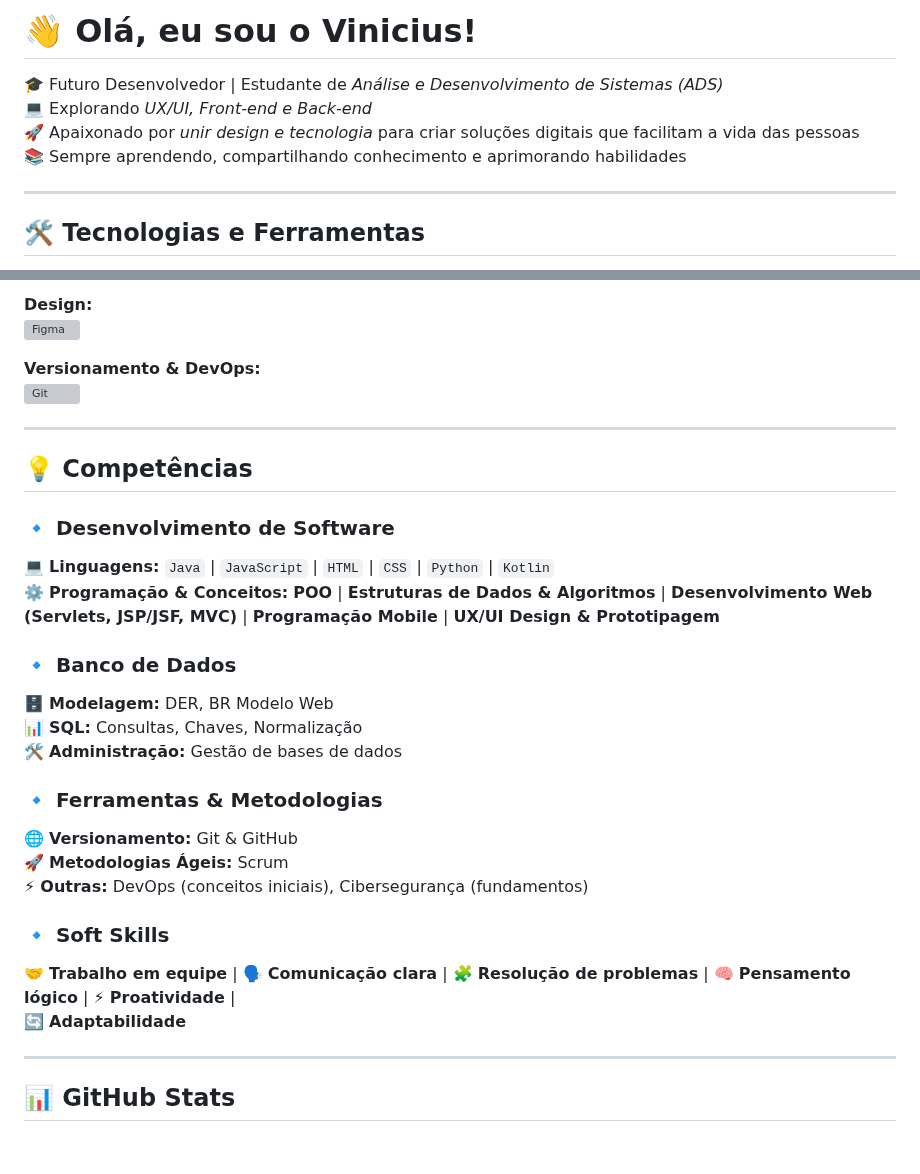
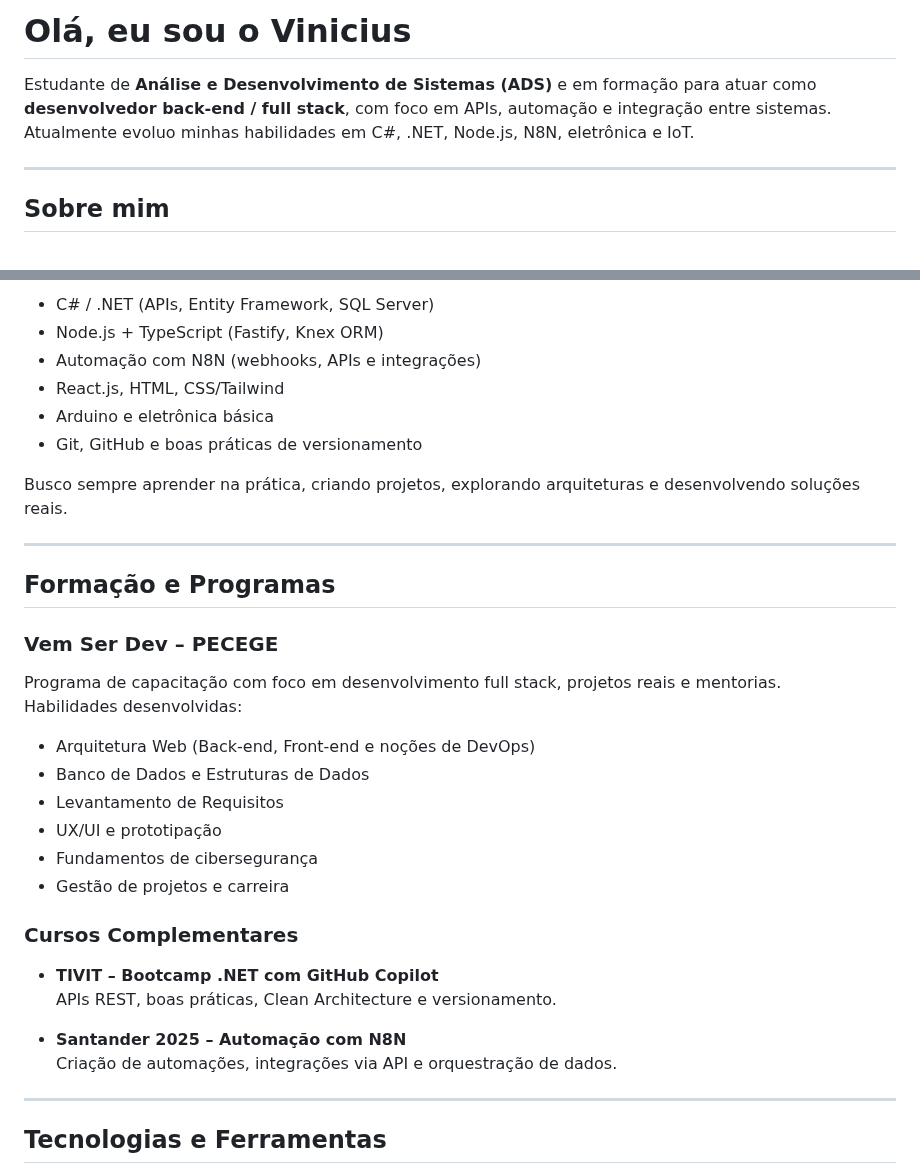
Before and after one commit to ViniciusBzm/ViniciusBzm, a Markdown page: README.md, 2 parts joined by grey strips. Rendered like a GitHub page; blank space fills up the shorter version; grey boxes are pictures that could not be loaded.

Commit message:
Revise README with updated profile and skills
Updated personal introduction and skills in README.

```diff
--- a/README.md
+++ b/README.md
@@ -1,11 +1,8 @@
-# 👋 Olá, eu sou o Vinicius!
+# Olá, eu sou o Vinicius
 
-🎓 Futuro Desenvolvedor | Estudante de *Análise e Desenvolvimento de Sistemas (ADS)*
-💻 Explorando *UX/UI, Front-end e Back-end*
-🚀 Apaixonado por *unir design e tecnologia* para criar soluções digitais que facilitam a vida das pessoas
-📚 Sempre aprendendo, compartilhando conhecimento e aprimorando habilidades
+Estudante de **Análise e Desenvolvimento de Sistemas (ADS)** e em formação para atuar como **desenvolvedor back-end / full stack**, com foco em APIs, automação e integração entre sistemas. Atualmente evoluo minhas habilidades em C#, .NET, Node.js, N8N, eletrônica e IoT.
 
 ---
 
-## 🛠 Tecnologias e Ferramentas
+## Sobre mim
 
@@ -23,35 +12,37 @@
 
-**Design:**
-<img align="center" alt="Figma" height="30" width="40" src="https://cdn.jsdelivr.net/gh/devicons/devicon/icons/figma/figma-original.svg">
+- C# / .NET (APIs, Entity Framework, SQL Server)
+- Node.js + TypeScript (Fastify, Knex ORM)
+- Automação com N8N (webhooks, APIs e integrações)
+- React.js, HTML, CSS/Tailwind
+- Arduino e eletrônica básica
+- Git, GitHub e boas práticas de versionamento
 
-**Versionamento & DevOps:**
-<img align="center" alt="Git" height="30" width="40" src="https://cdn.jsdelivr.net/gh/devicons/devicon/icons/git/git-original.svg">
+Busco sempre aprender na prática, criando projetos, explorando arquiteturas e desenvolvendo soluções reais.
 
 ---
 
-## 💡 Competências
+## Formação e Programas
 
-### 🔹 Desenvolvimento de Software
-💻 **Linguagens:** `Java` | `JavaScript` | `HTML` | `CSS` | `Python` | `Kotlin`
-⚙️ **Programação & Conceitos:** **POO** | **Estruturas de Dados & Algoritmos** | **Desenvolvimento Web (Servlets, JSP/JSF, MVC)** |
-**Programação Mobile** | **UX/UI Design & Prototipagem**
+### Vem Ser Dev – PECEGE
+Programa de capacitação com foco em desenvolvimento full stack, projetos reais e mentorias.
+Habilidades desenvolvidas:
 
-### 🔹 Banco de Dados
-🗄️ **Modelagem:** DER, BR Modelo Web
-📊 **SQL:** Consultas, Chaves, Normalização
-🛠️ **Administração:** Gestão de bases de dados
+- Arquitetura Web (Back-end, Front-end e noções de DevOps)
+- Banco de Dados e Estruturas de Dados
+- Levantamento de Requisitos
+- UX/UI e prototipação
+- Fundamentos de cibersegurança
+- Gestão de projetos e carreira
 
-### 🔹 Ferramentas & Metodologias
-🌐 **Versionamento:** Git & GitHub
-🚀 **Metodologias Ágeis:** Scrum
-⚡ **Outras:** DevOps (conceitos iniciais), Cibersegurança (fundamentos)
+### Cursos Complementares
 
-### 🔹 Soft Skills
-🤝 **Trabalho em equipe** | 🗣️ **Comunicação clara** | 🧩 **Resolução de problemas** | 🧠 **Pensamento lógico** | ⚡ **Proatividade** |
-🔄 **Adaptabilidade**
+- **TIVIT – Bootcamp .NET com GitHub Copilot**
+  APIs REST, boas práticas, Clean Architecture e versionamento.
+
+- **Santander 2025 – Automação com N8N**
+  Criação de automações, integrações via API e orquestração de dados.
 
 ---
 
-## 📊 GitHub Stats
-<div align="center">
+## Tecnologias e Ferramentas
 
```
Also changed, not shown: other parts of README.md (+47 -30 lines).
